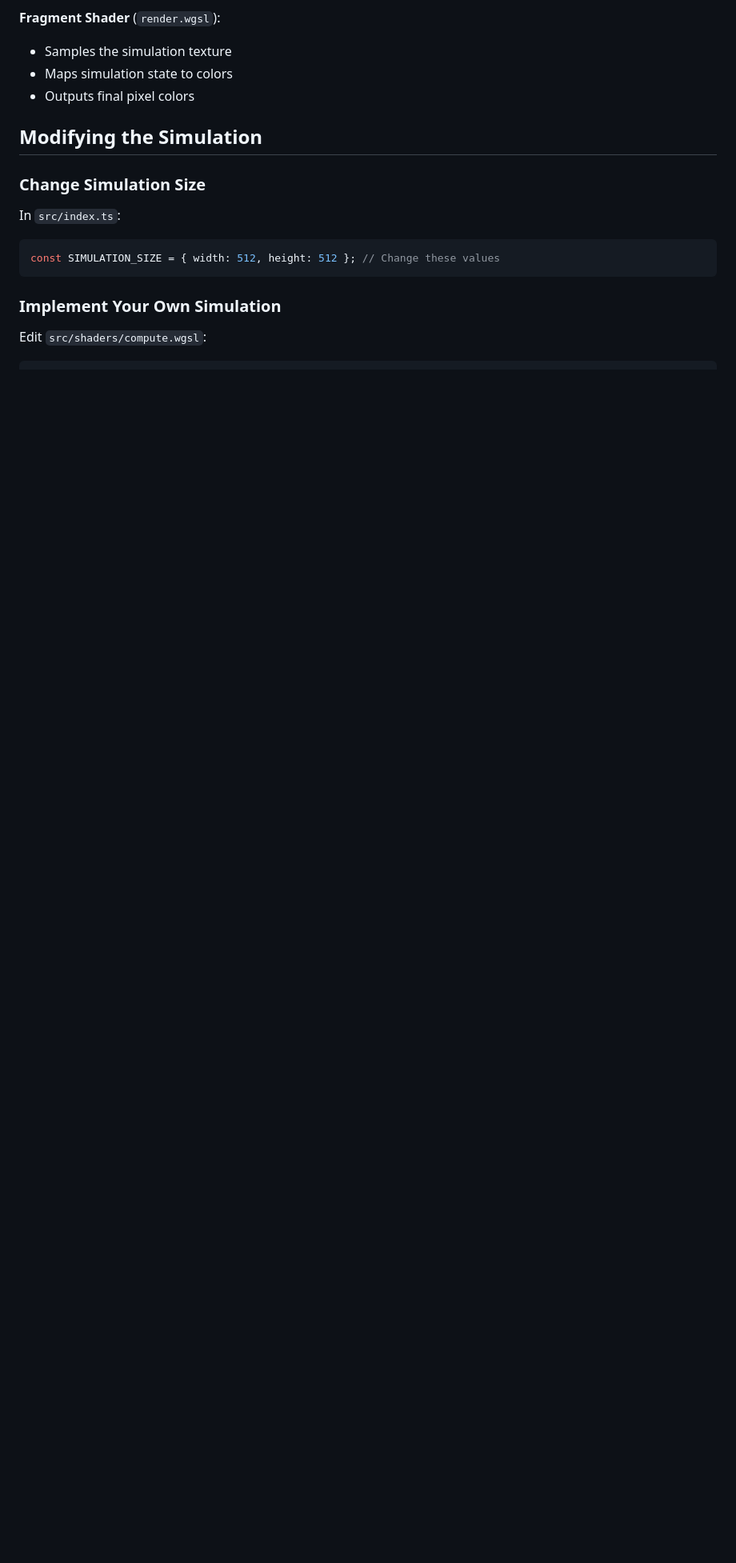
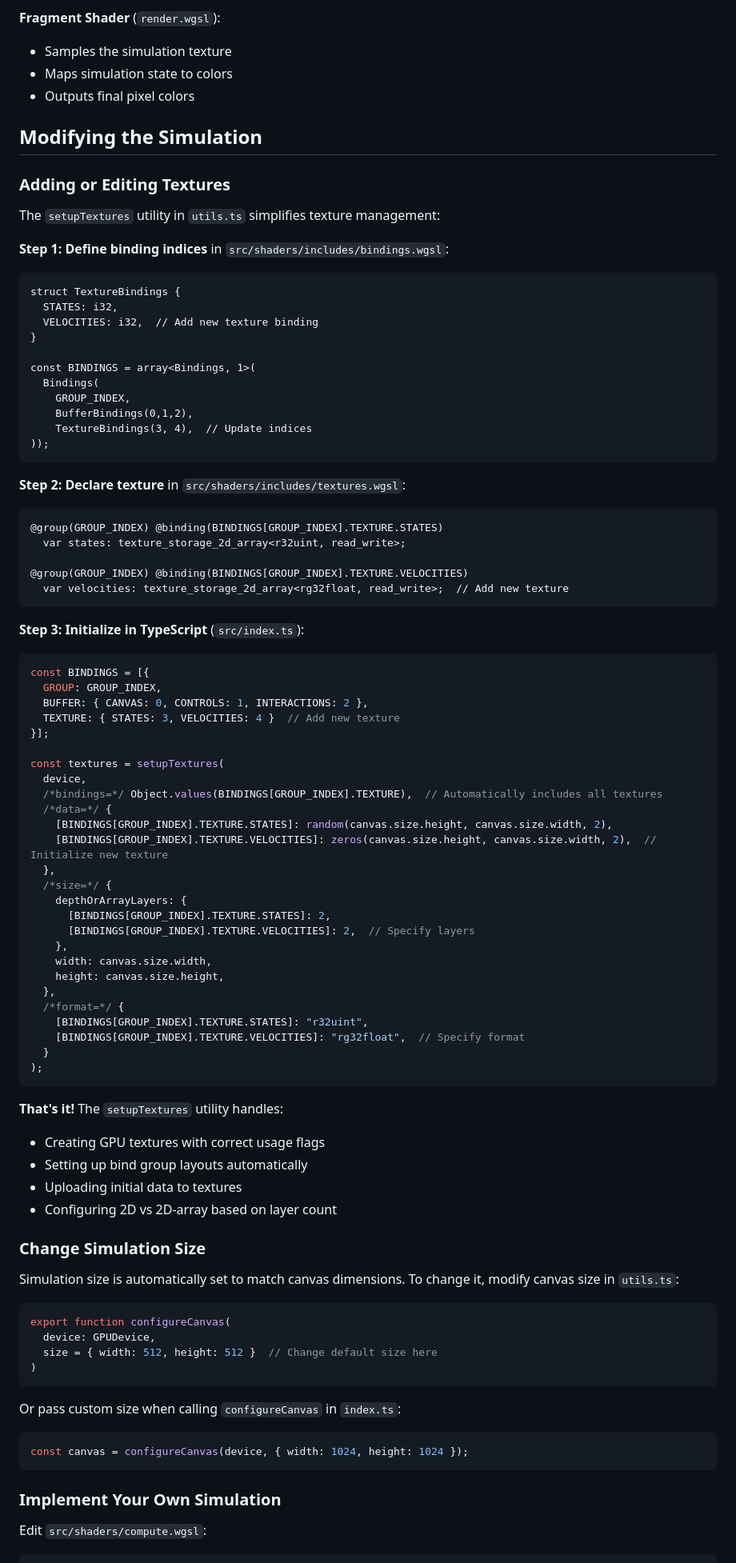
Before and after one commit to alife-institute/webgpu-template, a Markdown page: README.md, the part around one of its changes. Shown at 80% size. GitHub-like rendering; blank space fills up the shorter version.

````diff
--- a/README.md
+++ b/README.md
@@ -82,11 +117,84 @@ This pattern works well for simulations without strict neighbor dependencies.
 
 ## Modifying the Simulation
 
+### Adding or Editing Textures
+
+The `setupTextures` utility in `utils.ts` simplifies texture management:
+
+**Step 1: Define binding indices** in `src/shaders/includes/bindings.wgsl`:
+```wgsl
+struct TextureBindings {
+  STATES: i32,
+  VELOCITIES: i32,  // Add new texture binding
+}
+
+const BINDINGS = array<Bindings, 1>(
+  Bindings(
+    GROUP_INDEX,
+    BufferBindings(0,1,2),
+    TextureBindings(3, 4),  // Update indices
+));
+```
+
+**Step 2: Declare texture** in `src/shaders/includes/textures.wgsl`:
+```wgsl
+@group(GROUP_INDEX) @binding(BINDINGS[GROUP_INDEX].TEXTURE.STATES)
+  var states: texture_storage_2d_array<r32uint, read_write>;
+
+@group(GROUP_INDEX) @binding(BINDINGS[GROUP_INDEX].TEXTURE.VELOCITIES)
+  var velocities: texture_storage_2d_array<rg32float, read_write>;  // Add new texture
+```
+
+**Step 3: Initialize in TypeScript** (`src/index.ts`):
+```typescript
+const BINDINGS = [{
+  GROUP: GROUP_INDEX,
+  BUFFER: { CANVAS: 0, CONTROLS: 1, INTERACTIONS: 2 },
+  TEXTURE: { STATES: 3, VELOCITIES: 4 }  // Add new texture
+}];
+
+const textures = setupTextures(
+  device,
+  /*bindings=*/ Object.values(BINDINGS[GROUP_INDEX].TEXTURE),  // Automatically includes all textures
+  /*data=*/ {
+    [BINDINGS[GROUP_INDEX].TEXTURE.STATES]: random(canvas.size.height, canvas.size.width, 2),
+    [BINDINGS[GROUP_INDEX].TEXTURE.VELOCITIES]: zeros(canvas.size.height, canvas.size.width, 2),  // Initialize new texture
+  },
+  /*size=*/ {
+    depthOrArrayLayers: {
+      [BINDINGS[GROUP_INDEX].TEXTURE.STATES]: 2,
+      [BINDINGS[GROUP_INDEX].TEXTURE.VELOCITIES]: 2,  // Specify layers
+    },
+    width: canvas.size.width,
+    height: canvas.size.height,
+  },
+  /*format=*/ {
+    [BINDINGS[GROUP_INDEX].TEXTURE.STATES]: "r32uint",
+    [BINDINGS[GROUP_INDEX].TEXTURE.VELOCITIES]: "rg32float",  // Specify format
+  }
+);
+```
+
+**That's it!** The `setupTextures` utility handles:
+- Creating GPU textures with correct usage flags
+- Setting up bind group layouts automatically
+- Uploading initial data to textures
+- Configuring 2D vs 2D-array based on layer count
+
 ### Change Simulation Size
 
-In `src/index.ts`:
+Simulation size is automatically set to match canvas dimensions. To change it, modify canvas size in `utils.ts`:
+
 ```typescript
-const SIMULATION_SIZE = { width: 512, height: 512 }; // Change these values
+export function configureCanvas(
+  device: GPUDevice,
+  size = { width: 512, height: 512 }  // Change default size here
+)
+```
+
+Or pass custom size when calling `configureCanvas` in `index.ts`:
+```typescript
+const canvas = configureCanvas(device, { width: 1024, height: 1024 });
 ```
 
 ### Implement Your Own Simulation
````
Also changed, not shown: other parts of README.md (+47 -55 lines), AGENTS.md (+57 -4 lines).
